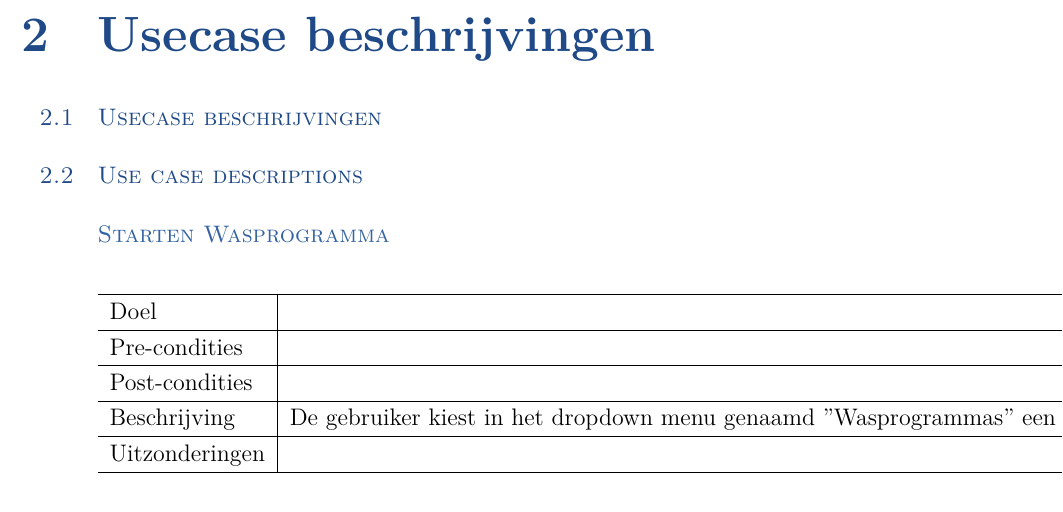
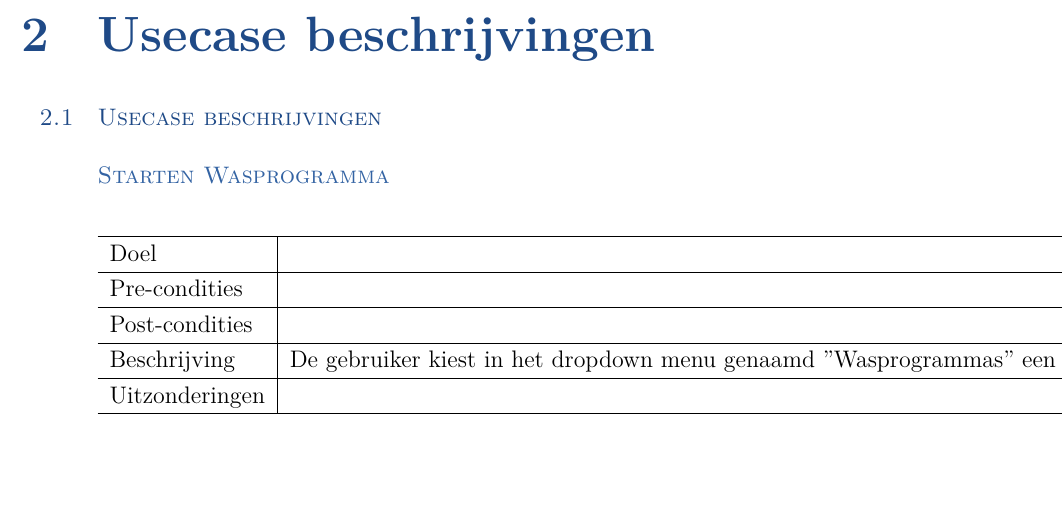
Before and after one commit to martijnvandijk/th06, a LaTeX document (Documentatie/LaTeX/Requirements Architecture/ReqArch.tex, which reads Documentatie/LaTeX/Requirements Architecture/Chapters/usecase_beschrijvingen.tex): part of page 4 of 5, cut so that both start at the same text. Compiled offline with XeLaTeX.

Commit message:
Removed subtitle

```diff
--- a/Documentatie/LaTeX/Requirements Architecture/Chapters/usecase_beschrijvingen.tex
+++ b/Documentatie/LaTeX/Requirements Architecture/Chapters/usecase_beschrijvingen.tex
@@ -1,7 +1,6 @@
 \chapter{Usecase beschrijvingen}
 \section{Usecase beschrijvingen}
 
-\section{Use case descriptions}
 \subsection{Starten Wasprogramma}
 
 \begin{center}
```
Also changed, not shown: Documentatie/LaTeX/Requirements Architecture/ReqArch.pdf (added).
